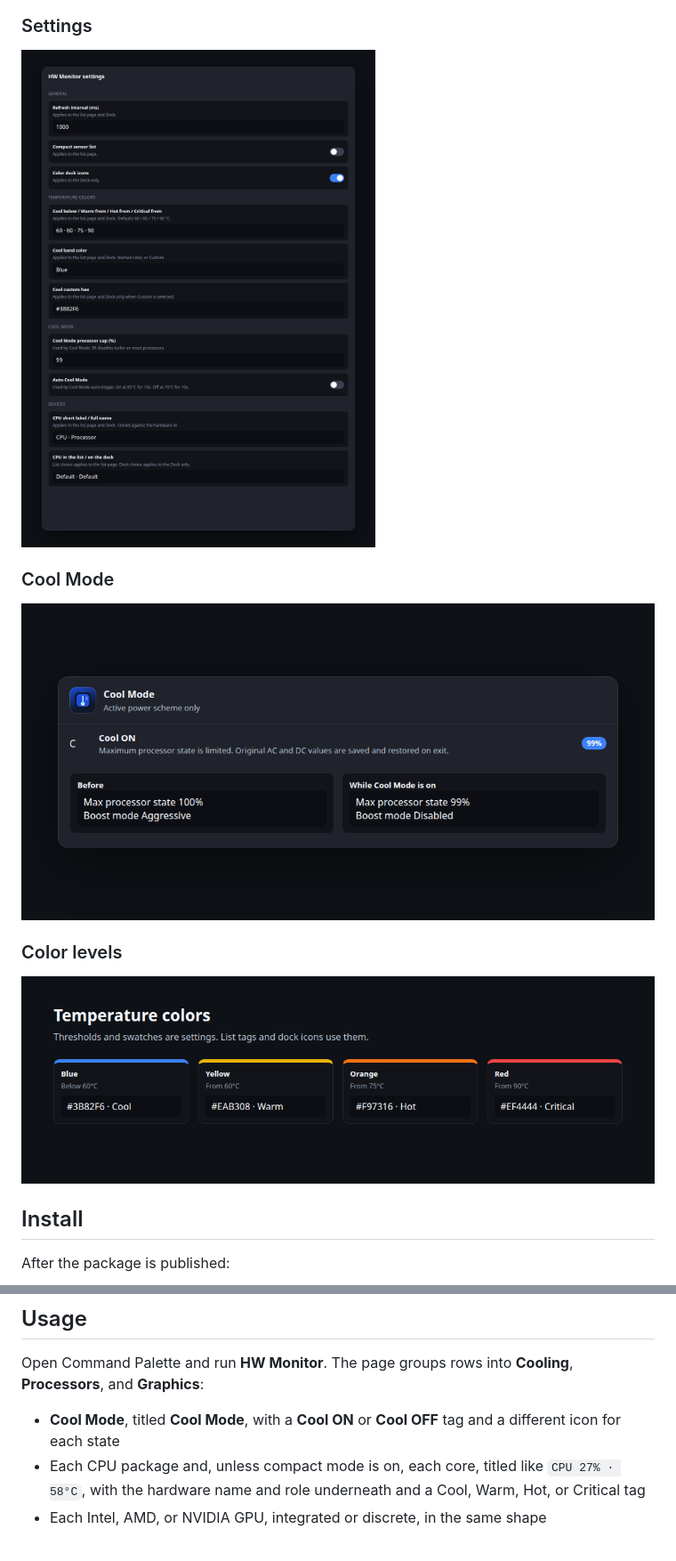
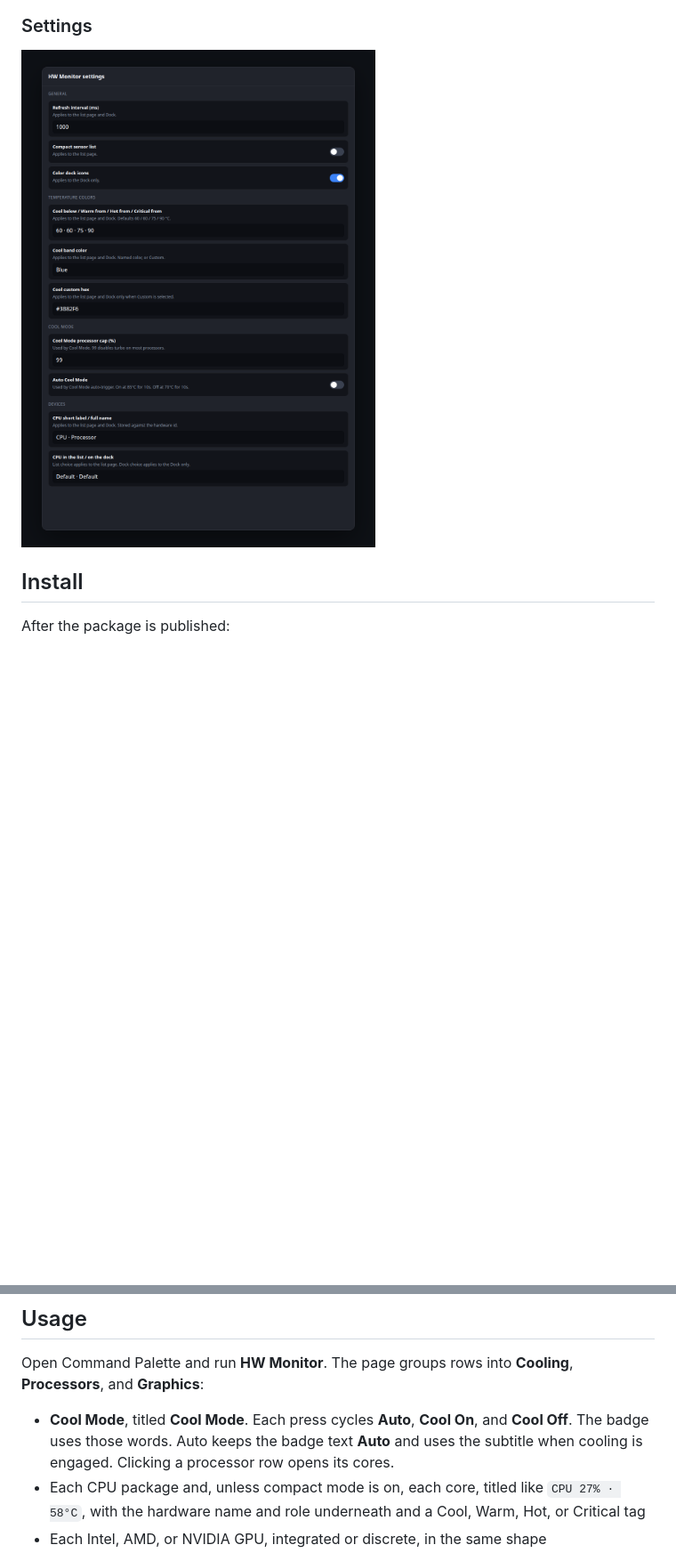
Before and after one commit to ondery/hwmonitor, a Markdown page: README.md, 2 parts joined by grey strips. Shown at 89% size. Drawn GitHub-style; blank space fills up the shorter version.

```diff
--- a/README.md
+++ b/README.md
@@ -35,15 +37,7 @@ The pictures in this README are design mockups rendered in a dark Windows 11 sty
 
 ### Settings
 
-![Settings mockup](docs/images/settings.png)
-
-### Cool Mode
-
-![Cool Mode mockup](docs/images/cool-mode.png)
-
-### Color levels
-
-![Color level diagram](docs/images/color-levels.png)
+![Settings](docs/images/settings.png)
 
 ## Install
 
@@ -143,7 +137,7 @@ Each sensor object has `hardwareId`, `hardwareName`, `kind` (`cpu` or `gpu`), `g
 
 Open Command Palette and run **HW Monitor**. The page groups rows into **Cooling**, **Processors**, and **Graphics**:
 
-- **Cool Mode**, titled **Cool Mode**, with a **Cool ON** or **Cool OFF** tag and a different icon for each state
+- **Cool Mode**, titled **Cool Mode**. Each press cycles **Auto**, **Cool On**, and **Cool Off**. The badge uses those words. Auto keeps the badge text **Auto** and uses the subtitle when cooling is engaged. Clicking a processor row opens its cores.
 - Each CPU package and, unless compact mode is on, each core, titled like `CPU 27% · 58°C`, with the hardware name and role underneath and a Cool, Warm, Hot, or Critical tag
 - Each Intel, AMD, or NVIDIA GPU, integrated or discrete, in the same shape
 
```
Also changed, not shown: other parts of README.md (+11 -10 lines), docs/images/list.png (added), 17 other files.
